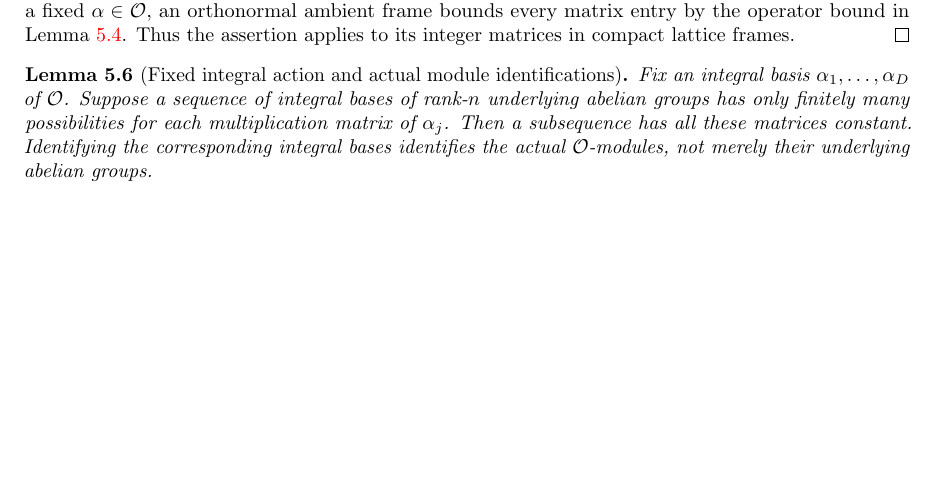
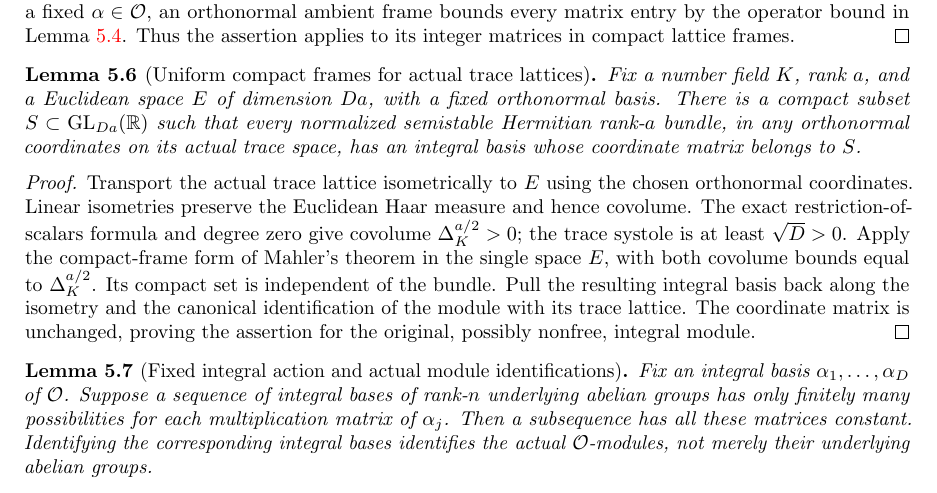
Before and after one commit to YijunYuan/AdelicBostConjecture, a LaTeX thesis (blueprint/src/web.tex, which reads blueprint/src/arithmetic_compactness.tex): part of page 66 of 86, cut so that both start at the same text, the shorter picture padded with empty space. Compiled offline with pdfLaTeX.

Commit message:
workspace[0005 r8] horizon BOST-GEOM: integrate 0018-horizon-BOST-GEOM
Archon-Run: 0005
Archon-Round: 8
Archon-Role: horizon
Archon-Session: 0018-horizon-BOST-GEOM
Archon-Task: BOST-GEOM
Archon-Projects: BostConjecture
Archon-Commit: integration

```diff
--- a/blueprint/src/arithmetic_compactness.tex
+++ b/blueprint/src/arithmetic_compactness.tex
@@ -128,6 +128,31 @@ For multiplication by a fixed $\alpha\in\Ocal$, an orthonormal ambient
 frame bounds every matrix entry by the operator bound in
 Lemma~\ref{lem:trace-multiplication-bound}. Thus the assertion applies
 to its integer matrices in compact lattice frames.
+\end{proof}
+
+\begin{lemma}[Uniform compact frames for actual trace lattices]
+\label{lem:compact-trace-frames}
+\uses{lem:restriction-covolume,lem:trace-semistable-systole,lem:mahler-frames}
+\source{bost-specht-manuscript:page-0011}\notready
+Fix a number field $K$, rank $a$, and a Euclidean space $E$ of dimension
+$Da$, with a fixed orthonormal basis. There is a compact subset
+$S\subset\operatorname{GL}_{Da}(\mathbb R)$ such that every normalized
+semistable Hermitian rank-$a$ bundle, in any orthonormal coordinates on
+its actual trace space, has an integral basis whose coordinate matrix
+belongs to $S$.
+\end{lemma}
+\begin{proof}
+Transport the actual trace lattice isometrically to $E$ using the chosen
+orthonormal coordinates. Linear isometries preserve the Euclidean Haar
+measure and hence covolume. The exact restriction-of-scalars formula and
+degree zero give covolume $\Delta_K^{a/2}>0$; the trace systole is at
+least $\sqrt D>0$. Apply the compact-frame form of Mahler's theorem in
+the single space $E$, with both covolume bounds equal to
+$\Delta_K^{a/2}$. Its compact set is independent of the bundle.
+Pull the resulting integral basis back along the isometry and the
+canonical identification of the module with its trace lattice.
+The coordinate matrix is unchanged, proving the assertion for the
+original, possibly nonfree, integral module.
 \end{proof}
 
 \begin{lemma}[Fixed integral action and actual module identifications]
```
Also changed, not shown: 4 other files.
